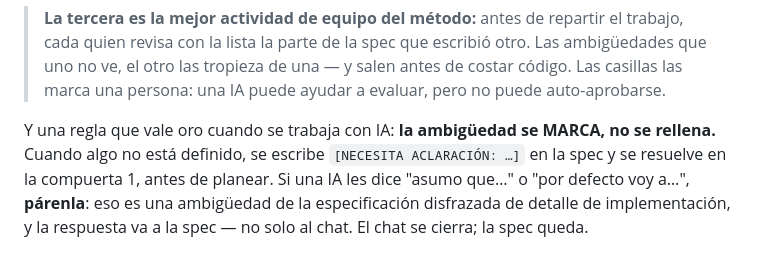
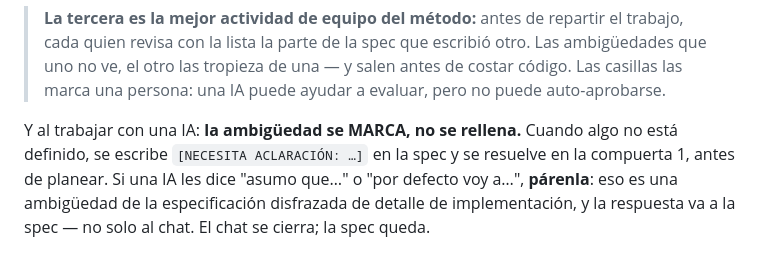
Before and after one commit to ccastro2050/proyecto_paradigmas_gestion_profesoral1, a Markdown page: ProyectosDeAula/docs/0_METODOLOGIA.md, the part around the change. GitHub-like rendering.

Commit message:
docs: fuera «vale oro», que no es como se habla aqui
Eran cinco formas de la misma frase hecha:

  «Y una regla que vale oro cuando se trabaja con IA: …»
      -> «Y al trabajar con una IA: …»
  «Y la regla que vale oro: …»          -> «Y lo de siempre: …»
  «## La regla que vale oro»            -> «## La ambiguedad se marca»
  «lo que vale oro es la especificacion»
      -> «lo que de verdad vale es la especificacion»

Lo que la frase decia no se pierde —la ambiguedad se MARCA, no se rellena— y
queda dicho mas corto.

```diff
--- a/ProyectosDeAula/docs/0_METODOLOGIA.md
+++ b/ProyectosDeAula/docs/0_METODOLOGIA.md
@@ -126,8 +126,8 @@ sigue hasta que quede en verde**. Están explicados con ejemplos en el
 > de una — y salen antes de costar código. Las casillas las marca una
 > persona: una IA puede ayudar a evaluar, pero no puede auto-aprobarse.
 
-Y una regla que vale oro cuando se trabaja con IA: **la ambigüedad se
-MARCA, no se rellena.** Cuando algo no está definido, se escribe
+Y al trabajar con una IA: **la ambigüedad se MARCA, no se rellena.**
+Cuando algo no está definido, se escribe
 `[NECESITA ACLARACIÓN: …]` en la spec y se resuelve en la compuerta 1,
 antes de planear. Si una IA les dice "asumo que…" o "por defecto voy
 a…", **párenla**: eso es una ambigüedad de la especificación disfrazada de
```
Also changed, not shown: docs/SDD_SPECKIT.md (+1 -1 lines).
